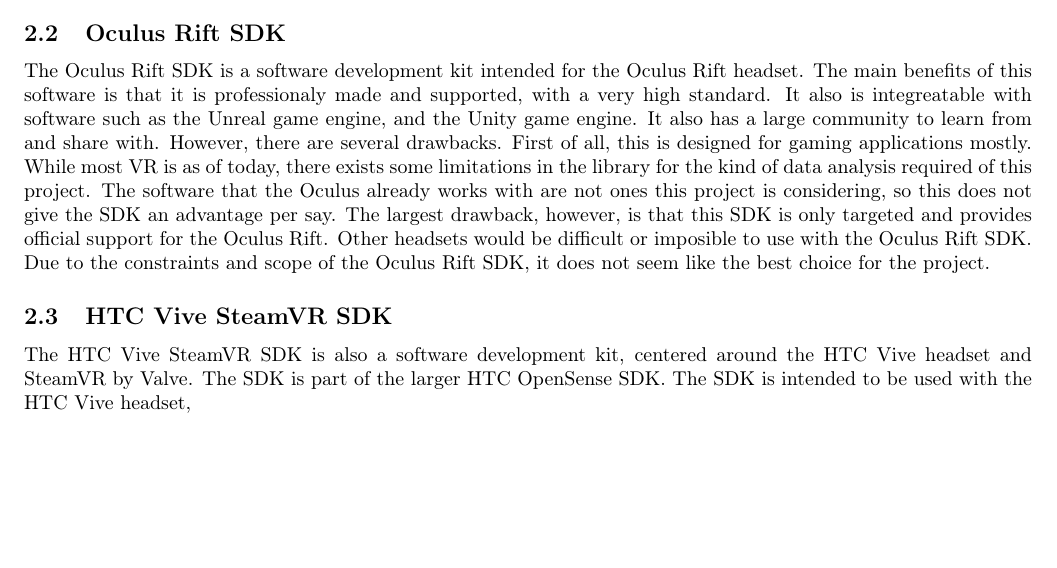
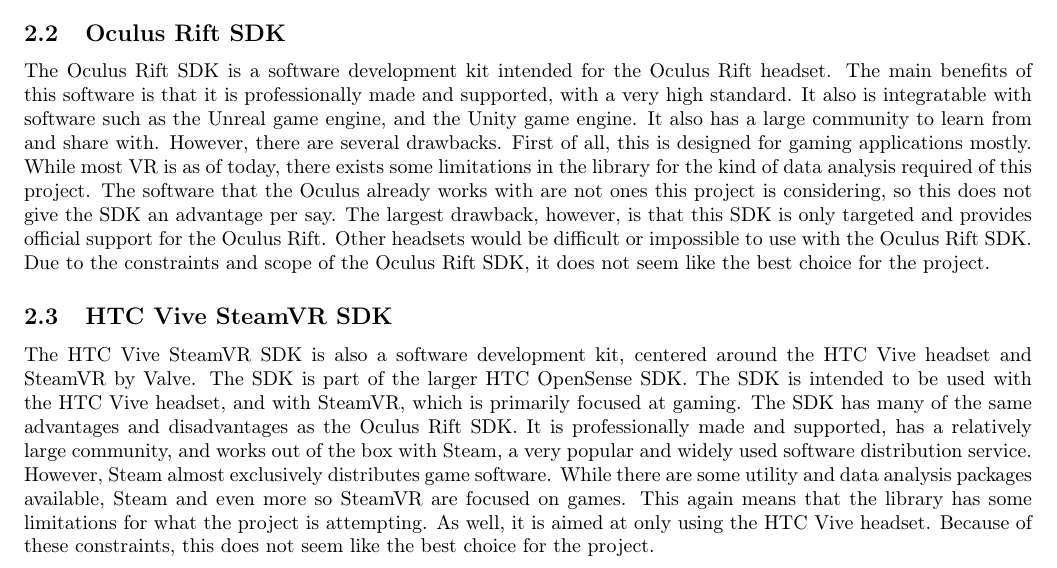
Before and after one commit to fahlmant/cs-senior-project, a LaTeX document (techreview/techreview.tex): part of page 2 of 2 before the commit and part of page 2 of 3 after it, cut so that both start at the same text, the shorter picture padded with empty space. Compiled offline with pdfLaTeX.

Commit message:
Finished framework review

```diff
--- a/techreview/techreview.tex
+++ b/techreview/techreview.tex
@@ -47,15 +47,15 @@
 \subsection{Oculus Rift SDK}
 
 The Oculus Rift SDK is a software development kit intended for the Oculus Rift headset.
-The main benefits of this software is that it is professionaly made and supported, with
-a very high standard. It also is integreatable with software such as the Unreal game engine,
+The main benefits of this software is that it is professionally made and supported, with
+a very high standard. It also is integratable with software such as the Unreal game engine,
 and the Unity game engine. It also has a large community to learn from and share with. However,
 there are several drawbacks. First of all, this is designed for gaming applications mostly. While most
 VR is as of today, there exists some limitations in the library for the kind of data analysis required of
 this project. The software that the Oculus already works with are not ones this project is considering,
 so this does not give the SDK an advantage per say. The largest drawback, however,
 is that this SDK is only targeted and provides official support for the Oculus Rift.
-Other headsets would be difficult or imposible to use with the Oculus Rift SDK.
+Other headsets would be difficult or impossible to use with the Oculus Rift SDK.
 Due to the constraints and scope of the Oculus Rift SDK, it does not seem like the best choice for the
 project.
 
@@ -63,7 +63,14 @@
 
 The HTC Vive SteamVR SDK is also a software development kit, centered around the HTC Vive headset
 and SteamVR by Valve. The SDK is part of the larger HTC OpenSense SDK. The SDK is intended to be used
-with the HTC Vive headset,
+with the HTC Vive headset, and with SteamVR, which is primarily focused at gaming. The SDK has many
+of the same advantages and disadvantages as the Oculus Rift SDK. It is professionally made and supported,
+has a relatively large community, and works out of the box with Steam, a very popular and widely used
+software distribution service. However, Steam almost exclusively distributes game software. While there
+are some utility and data analysis packages available, Steam and even more so SteamVR are focused on
+games. This again means that the library has some limitations for what the project is attempting. As well,
+it is aimed at only using the HTC Vive headset. Because of these constraints, this does not seem like the
+best choice for the project.
 
 \section{UI Framework}
 \subsection{Qt}
```
